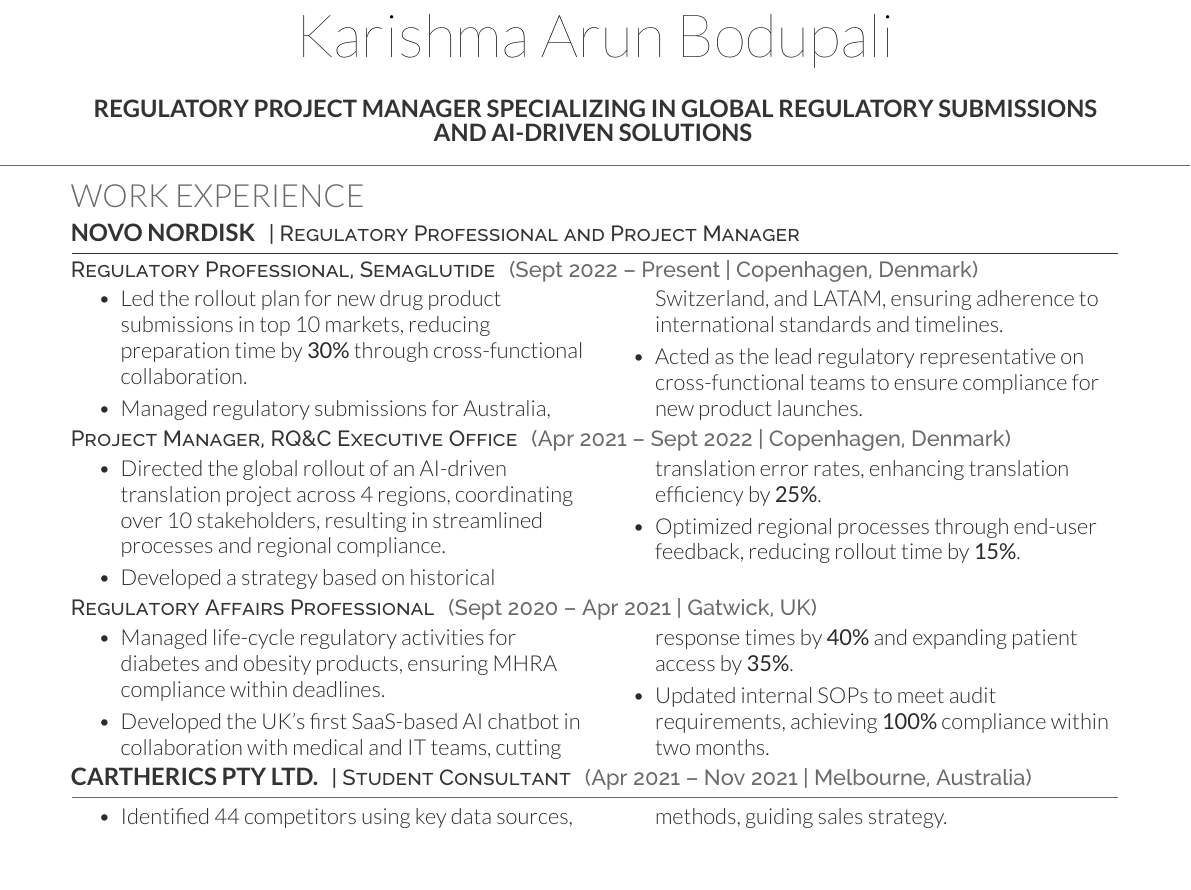
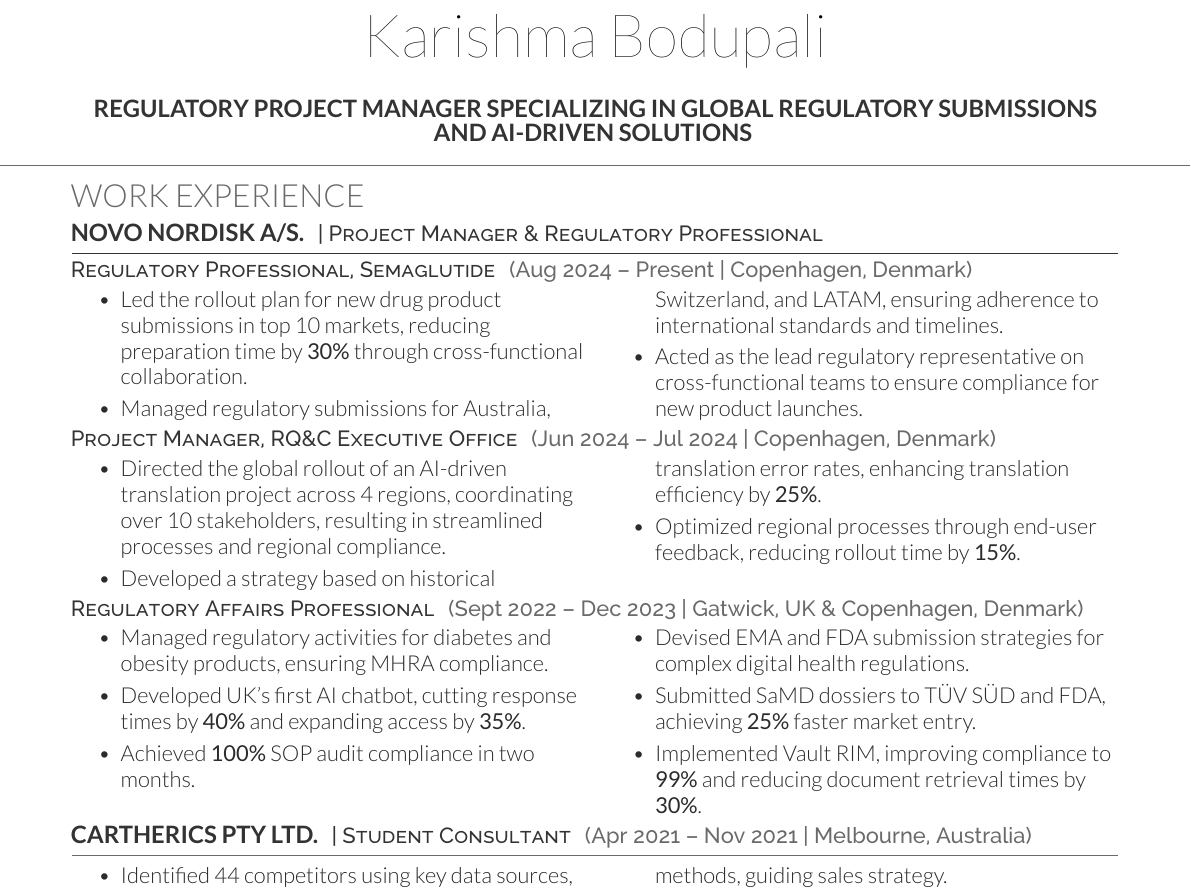
Before and after one commit to shashwatdalal/shashwatdalal.github.io, a LaTeX CV (Karishma_CV.tex): part of the page, cut so that both start at the same text, the shorter picture padded with empty space. Compiled offline with XeLaTeX.

Commit message:
updatesd

```diff
--- a/Karishma_CV.tex
+++ b/Karishma_CV.tex
@@ -10,7 +10,7 @@
 %	TITLE SECTION
 %----------------------------------------------------------------------------------------
 
-\namesection{Karishma}{Arun Bodupali}{
+\namesection{Karishma}{Bodupali}{
     \begin{center}
         \runsubsection{
             Regulatory Project Manager specializing in global regulatory submissions and AI-driven solutions
@@ -29,15 +29,15 @@
 \vspace{-10pt}
 \section{Work Experience}
 
-\runsubsection{Novo Nordisk}
-\descript{| Regulatory Professional and Project Manager}
+\runsubsection{Novo Nordisk A/S.}
+\descript{| Project Manager \& Regulatory Professional}
 \begin{center}
     \vspace{-17pt}
     \line(1,0){525}
     \vspace{-11pt}
 \end{center}
     \runsubsubsection{Regulatory Professional, Semaglutide}
-    \location{(Sept 2022 – Present | Copenhagen, Denmark)}
+    \location{(Aug 2024 – Present | Copenhagen, Denmark)}
     \vspace{-10pt}
     \begin{multicols}{2}
         \begin{itemize}
@@ -48,7 +48,7 @@
     \end{multicols}
 \vspace{-10pt}
     \runsubsubsection{Project Manager, RQ\&C Executive Office}
-    \location{(Apr 2021 – Sept 2022 | Copenhagen, Denmark)}
+    \location{(Jun 2024 – Jul 2024 | Copenhagen, Denmark)}
     \vspace{-10pt}
     \begin{multicols}{2}
         \begin{itemize}
@@ -59,13 +59,19 @@
     \end{multicols}
 \vspace{-10pt}
 \runsubsubsection{Regulatory Affairs Professional}
-        \location{(Sept 2020 – Apr 2021 | Gatwick, UK)}
+\location{(Sept 2022 – Dec 2023 | Gatwick, UK \& Copenhagen, Denmark)}
 \vspace{-10pt}
 \begin{multicols}{2}
     \begin{itemize}
-                \item Managed life-cycle regulatory activities for diabetes and obesity products, ensuring MHRA compliance within deadlines.
-                \item Developed the UK's first SaaS-based AI chatbot in collaboration with medical and IT teams, cutting response times by \textbf{40\%} and expanding patient access by \textbf{35\%}.
-                \item Updated internal SOPs to meet audit requirements, achieving \textbf{100\%} compliance within two months.
+        \item Managed regulatory activities for diabetes and obesity products, ensuring MHRA compliance.
+        \item Developed UK's first AI chatbot, cutting response times by \textbf{40\%} and expanding access by \textbf{35\%}.
+        \item Achieved \textbf{100\%} SOP audit compliance in two months.
+    \end{itemize}
+    \columnbreak
+    \begin{itemize}
+        \item Devised EMA and FDA submission strategies for complex digital health regulations.
+        \item Submitted SaMD dossiers to TÜV SÜD and FDA, achieving \textbf{25\%} faster market entry.
+        \item Implemented Vault RIM, improving compliance to \textbf{99\%} and reducing document retrieval times by \textbf{30\%}.
     \end{itemize}
 \end{multicols}
 
```
Also changed, not shown: Karishma_CV.pdf (deleted). Lines whose indentation alone changed are shown as unchanged.
